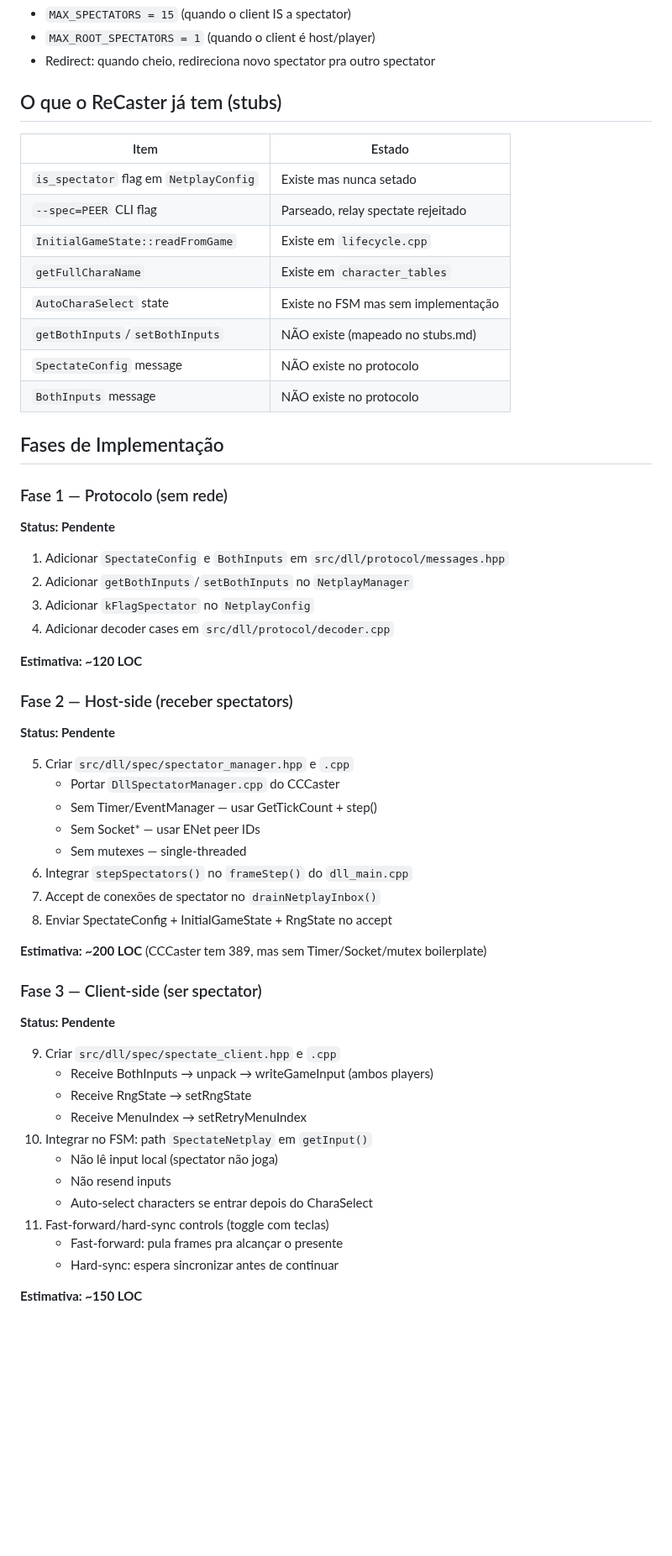
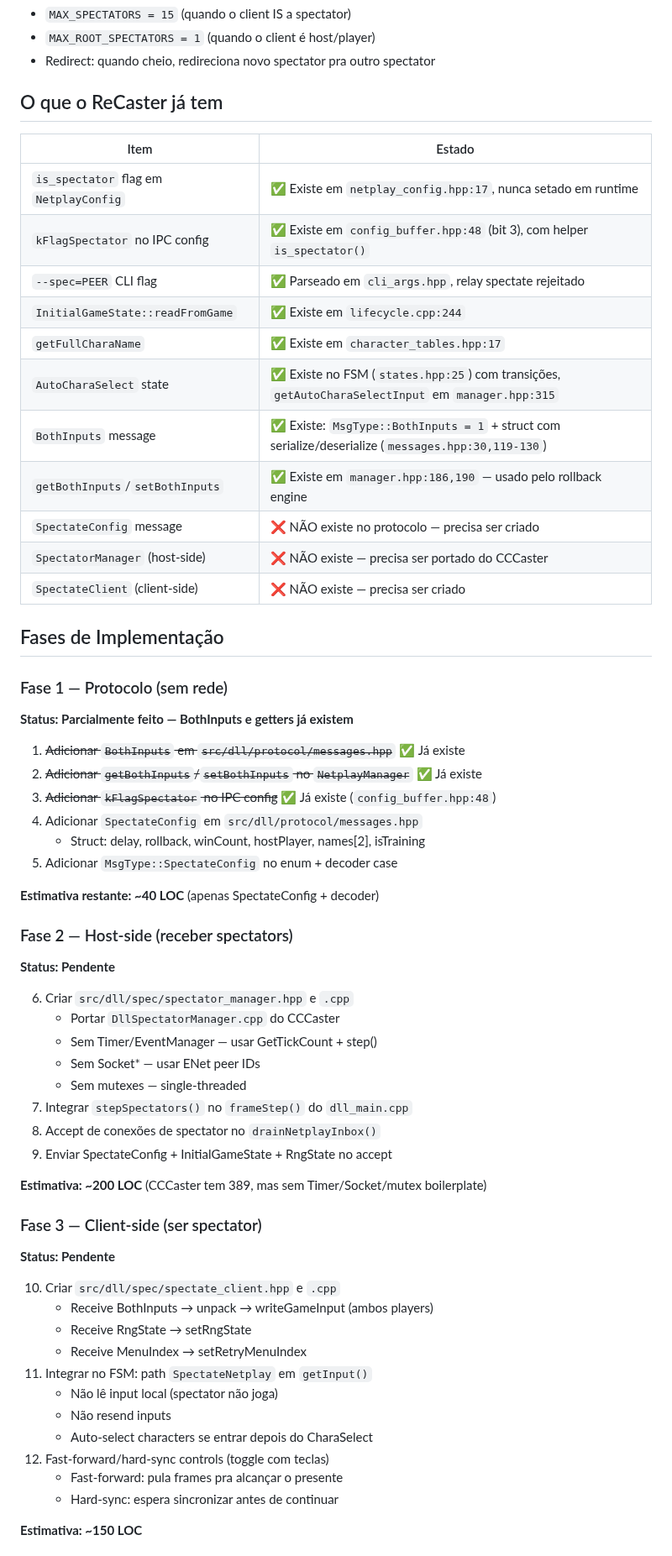
Before and after one commit to Vmarcelo49/ReCaster, a Markdown page: docs/spectator-plan.md, the part around one of its changes. Shown at 84% size. GitHub-like rendering; blank space fills up the shorter version.

Commit message:
docs: update spectator-plan with current codebase status\n\nValidated each claim in the plan against the actual codebase:\n\nAlready implemented (were listed as missing):\n- BothInputs message: MsgType::BothInputs=1 in messages.hpp, used by rollback\n- getBothInputs/setBothInputs: in manager.hpp:186,190, used by rollback\n- kFlagSpectator: exists in config_buffer.hpp:48 (bit 3) with is_spectator() helper\n\nStill missing (confirmed):\n- SpectateConfig message: not in protocol, needs to be created\n- SpectatorManager (host-side): not implemented\n- SpectateClient (client-side): not implemented\n\nUpdated estimates:\n- Fase 1: 120→40 LOC (BothInputs + getters + flag already done, only SpectateConfig left)\n- Fase 4: 150→130 LOC (kFlagSpectator already exists)\n- Total: 770→670 LOC\n\nMarked done items with strikethrough (~~) and checkmarks.

```diff
--- a/docs/spectator-plan.md
+++ b/docs/spectator-plan.md
@@ -66,57 +68,62 @@ src/dll/spec/
 - `MAX_ROOT_SPECTATORS = 1` (quando o client é host/player)
 - Redirect: quando cheio, redireciona novo spectator pra outro spectator
 
-## O que o ReCaster já tem (stubs)
+## O que o ReCaster já tem
 
 | Item | Estado |
 |---|---|
-| `is_spectator` flag em `NetplayConfig` | Existe mas nunca setado |
-| `--spec=PEER` CLI flag | Parseado, relay spectate rejeitado |
-| `InitialGameState::readFromGame` | Existe em `lifecycle.cpp` |
-| `getFullCharaName` | Existe em `character_tables` |
-| `AutoCharaSelect` state | Existe no FSM mas sem implementação |
-| `getBothInputs`/`setBothInputs` | NÃO existe (mapeado no stubs.md) |
-| `SpectateConfig` message | NÃO existe no protocolo |
-| `BothInputs` message | NÃO existe no protocolo |
+| `is_spectator` flag em `NetplayConfig` | ✅ Existe em `netplay_config.hpp:17`, nunca setado em runtime |
+| `kFlagSpectator` no IPC config | ✅ Existe em `config_buffer.hpp:48` (bit 3), com helper `is_spectator()` |
+| `--spec=PEER` CLI flag | ✅ Parseado em `cli_args.hpp`, relay spectate rejeitado |
+| `InitialGameState::readFromGame` | ✅ Existe em `lifecycle.cpp:244` |
+| `getFullCharaName` | ✅ Existe em `character_tables.hpp:17` |
+| `AutoCharaSelect` state | ✅ Existe no FSM (`states.hpp:25`) com transições, `getAutoCharaSelectInput` em `manager.hpp:315` |
+| `BothInputs` message | ✅ Existe: `MsgType::BothInputs = 1` + struct com serialize/deserialize (`messages.hpp:30,119-130`) |
+| `getBothInputs`/`setBothInputs` | ✅ Existe em `manager.hpp:186,190` — usado pelo rollback engine |
+| `SpectateConfig` message | ❌ NÃO existe no protocolo — precisa ser criado |
+| `SpectatorManager` (host-side) | ❌ NÃO existe — precisa ser portado do CCCaster |
+| `SpectateClient` (client-side) | ❌ NÃO existe — precisa ser criado |
 
 ## Fases de Implementação
 
 ### Fase 1 — Protocolo (sem rede)
-**Status: Pendente**
+**Status: Parcialmente feito — BothInputs e getters já existem**
 
-1. Adicionar `SpectateConfig` e `BothInputs` em `src/dll/protocol/messages.hpp`
-2. Adicionar `getBothInputs`/`setBothInputs` no `NetplayManager`
-3. Adicionar `kFlagSpectator` no `NetplayConfig`
-4. Adicionar decoder cases em `src/dll/protocol/decoder.cpp`
+1. ~~Adicionar `BothInputs` em `src/dll/protocol/messages.hpp`~~ ✅ Já existe
+2. ~~Adicionar `getBothInputs`/`setBothInputs` no `NetplayManager`~~ ✅ Já existe
+3. ~~Adicionar `kFlagSpectator` no IPC config~~ ✅ Já existe (`config_buffer.hpp:48`)
+4. Adicionar `SpectateConfig` em `src/dll/protocol/messages.hpp`
+   - Struct: delay, rollback, winCount, hostPlayer, names[2], isTraining
+5. Adicionar `MsgType::SpectateConfig` no enum + decoder case
 
-**Estimativa: ~120 LOC**
+**Estimativa restante: ~40 LOC** (apenas SpectateConfig + decoder)
 
 ### Fase 2 — Host-side (receber spectators)
 **Status: Pendente**
 
-5. Criar `src/dll/spec/spectator_manager.hpp` e `.cpp`
+6. Criar `src/dll/spec/spectator_manager.hpp` e `.cpp`
    - Portar `DllSpectatorManager.cpp` do CCCaster
    - Sem Timer/EventManager — usar GetTickCount + step()
    - Sem Socket* — usar ENet peer IDs
    - Sem mutexes — single-threaded
-6. Integrar `stepSpectators()` no `frameStep()` do `dll_main.cpp`
-7. Accept de conexões de spectator no `drainNetplayInbox()`
-8. Enviar SpectateConfig + InitialGameState + RngState no accept
+7. Integrar `stepSpectators()` no `frameStep()` do `dll_main.cpp`
+8. Accept de conexões de spectator no `drainNetplayInbox()`
+9. Enviar SpectateConfig + InitialGameState + RngState no accept
 
 **Estimativa: ~200 LOC** (CCCaster tem 389, mas sem Timer/Socket/mutex boilerplate)
 
 ### Fase 3 — Client-side (ser spectator)
 **Status: Pendente**
 
-9. Criar `src/dll/spec/spectate_client.hpp` e `.cpp`
-   - Receive BothInputs → unpack → writeGameInput (ambos players)
-   - Receive RngState → setRngState
-   - Receive MenuIndex → setRetryMenuIndex
-10. Integrar no FSM: path `SpectateNetplay` em `getInput()`
+10. Criar `src/dll/spec/spectate_client.hpp` e `.cpp`
+    - Receive BothInputs → unpack → writeGameInput (ambos players)
+    - Receive RngState → setRngState
+    - Receive MenuIndex → setRetryMenuIndex
+11. Integrar no FSM: path `SpectateNetplay` em `getInput()`
     - Não lê input local (spectator não joga)
     - Não resend inputs
     - Auto-select characters se entrar depois do CharaSelect
-11. Fast-forward/hard-sync controls (toggle com teclas)
+12. Fast-forward/hard-sync controls (toggle com teclas)
     - Fast-forward: pula frames pra alcançar o presente
     - Hard-sync: espera sincronizar antes de continuar
 
```
Also changed, not shown: other parts of docs/spectator-plan.md (+15 -13 lines).
